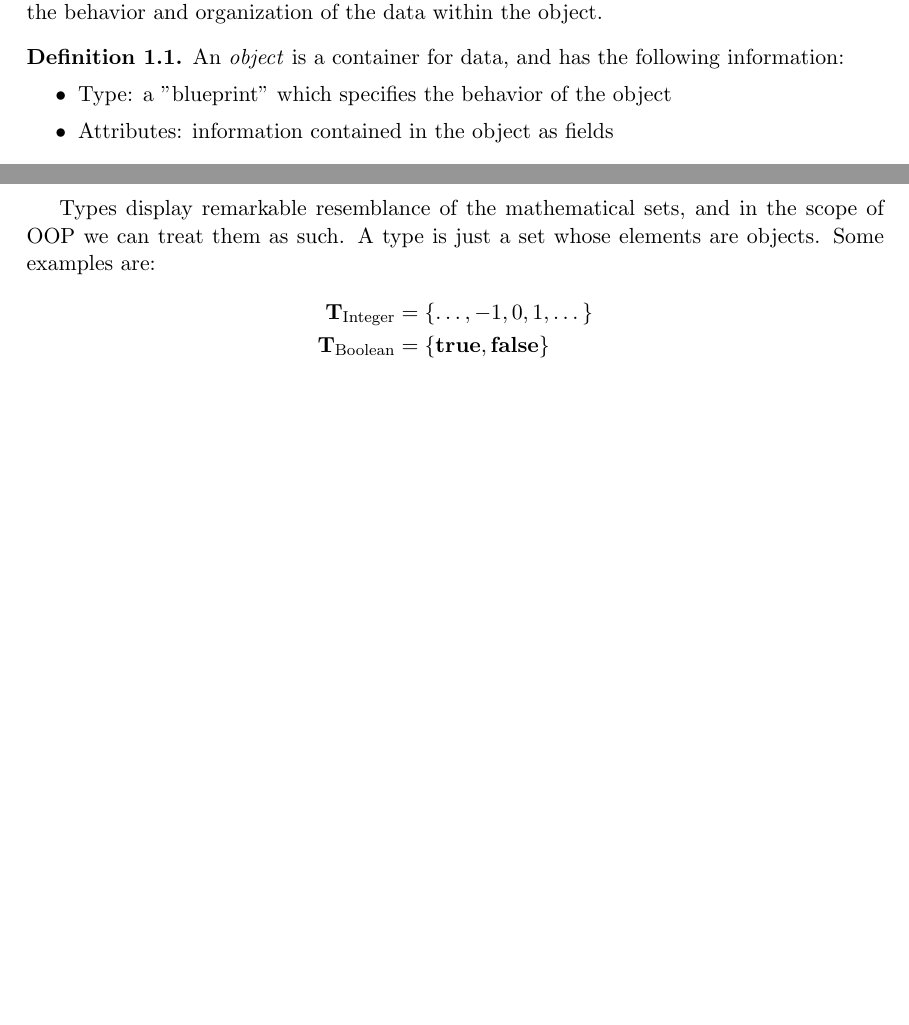
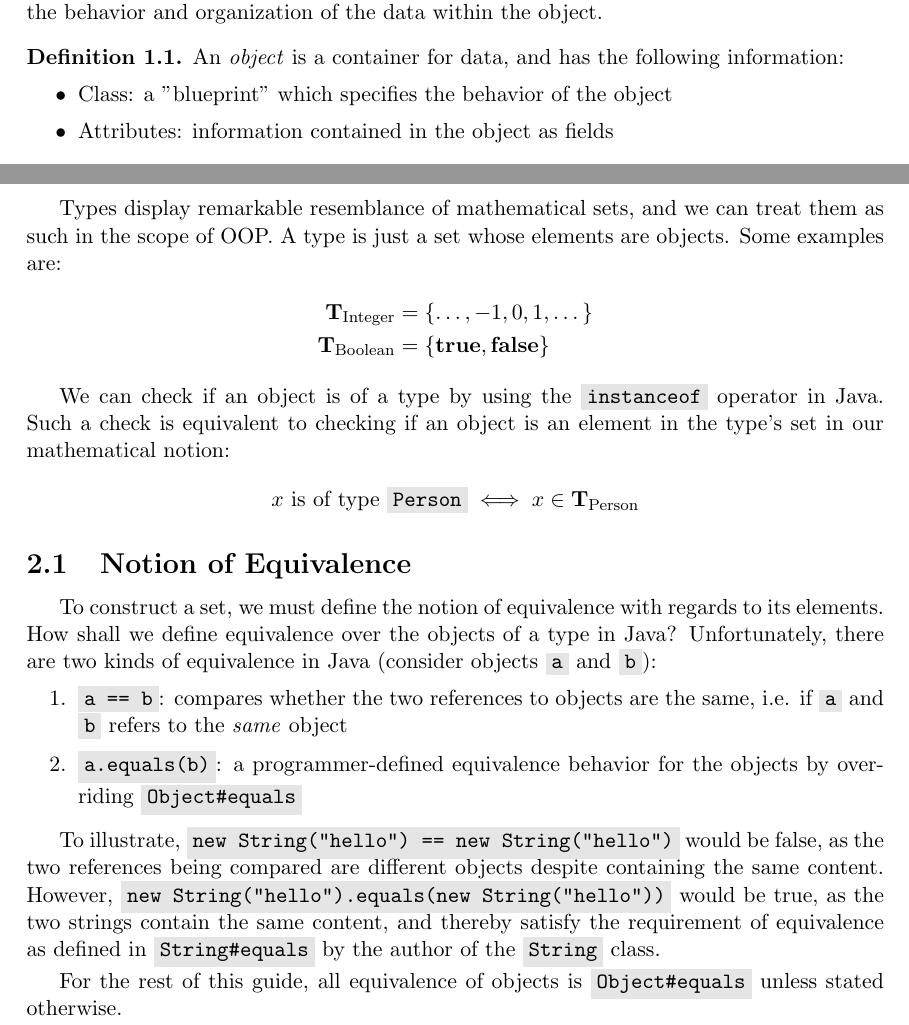
Before and after one commit to ykps-cs/class-materials, a LaTeX document (object-oriented-programming-for-beginners/oop-for-beginners.tex): two parts of pages 1 and 2 of 2, joined at a grey line, cut so that both start at the same text, the shorter picture padded with empty space. Compiled offline with pdfLaTeX.

Commit message:
equivalence

```diff
--- a/object-oriented-programming-for-beginners/oop-for-beginners.tex
+++ b/object-oriented-programming-for-beginners/oop-for-beginners.tex
@@ -36,7 +36,7 @@
 	\begin{defn}
 		An \emph{object} is a container for data, and has the following information:
 		\begin{itemize}
-			\item Type: a "blueprint" which specifies the behavior of the object
+			\item Class: a "blueprint" which specifies the behavior of the object
 			\item Attributes: information contained in the object as fields
 		\end{itemize}
 	\end{defn}
@@ -47,10 +47,27 @@
 
 	"Type" might be a major source of confusion, only worsened by the more abstract ideas that "type" induces (e.g. polymorphism, variance). To simplify things, we will use simple mathematics concepts to illustrate the relation between types and objects, as well as the relation between types and types.
 
-	Types display remarkable resemblance of the mathematical sets, and in the scope of OOP we can treat them as such. A type is just a set whose elements are objects. Some examples are:
+	Types display remarkable resemblance of mathematical sets, and we can treat them as such in the scope of OOP. A type is just a set whose elements are objects. Some examples are:
 	\begin{align*}
 		\ttype{Integer} &= \{\dots, -1, 0, 1, \dots\} \\
 		\ttype{Boolean} &= \{\textbf{true}, \textbf{false}\}
 	\end{align*}
 
+	We can check if an object is of a type by using the \code{instanceof} operator in Java. Such a check is equivalent to checking if an object is an element in the type's set in our mathematical notion:
+	\begin{gather*}
+		x \text{ is of type \code{Person}}  \iff x \in \ttype{Person}
+	\end{gather*}
+
+	\subsection{Notion of Equivalence}
+
+	To construct a set, we must define the notion of equivalence with regards to its elements. How shall we define equivalence over the objects of a type in Java? Unfortunately, there are two kinds of equivalence in Java (consider objects \code{a} and \code{b}):
+	\begin{enumerate}
+		\item \code{a == b}: compares whether the two references to objects are the same, i.e. if \code{a} and \code{b} refers to the \emph{same} object
+		\item \code{a.equals(b)}: a programmer-defined equivalence behavior for the objects by overriding \code{Object\#equals}
+	\end{enumerate}
+
+	To illustrate, \code{new String("hello") == new String("hello")} would be false, as the two references being compared are different objects despite containing the same content. However, \code{new String("hello").equals(new String("hello"))} would be true, as the two strings contain the same content, and thereby satisfy the requirement of equivalence as defined in \code{String\#equals} by the author of the \code{String} class.
+
+	For the rest of this guide, all equivalence of objects is \code{Object\#equals} unless stated otherwise.
+
 \end{document}
```
Also changed, not shown: object-oriented-programming-for-beginners/oop-for-beginners.pdf.
